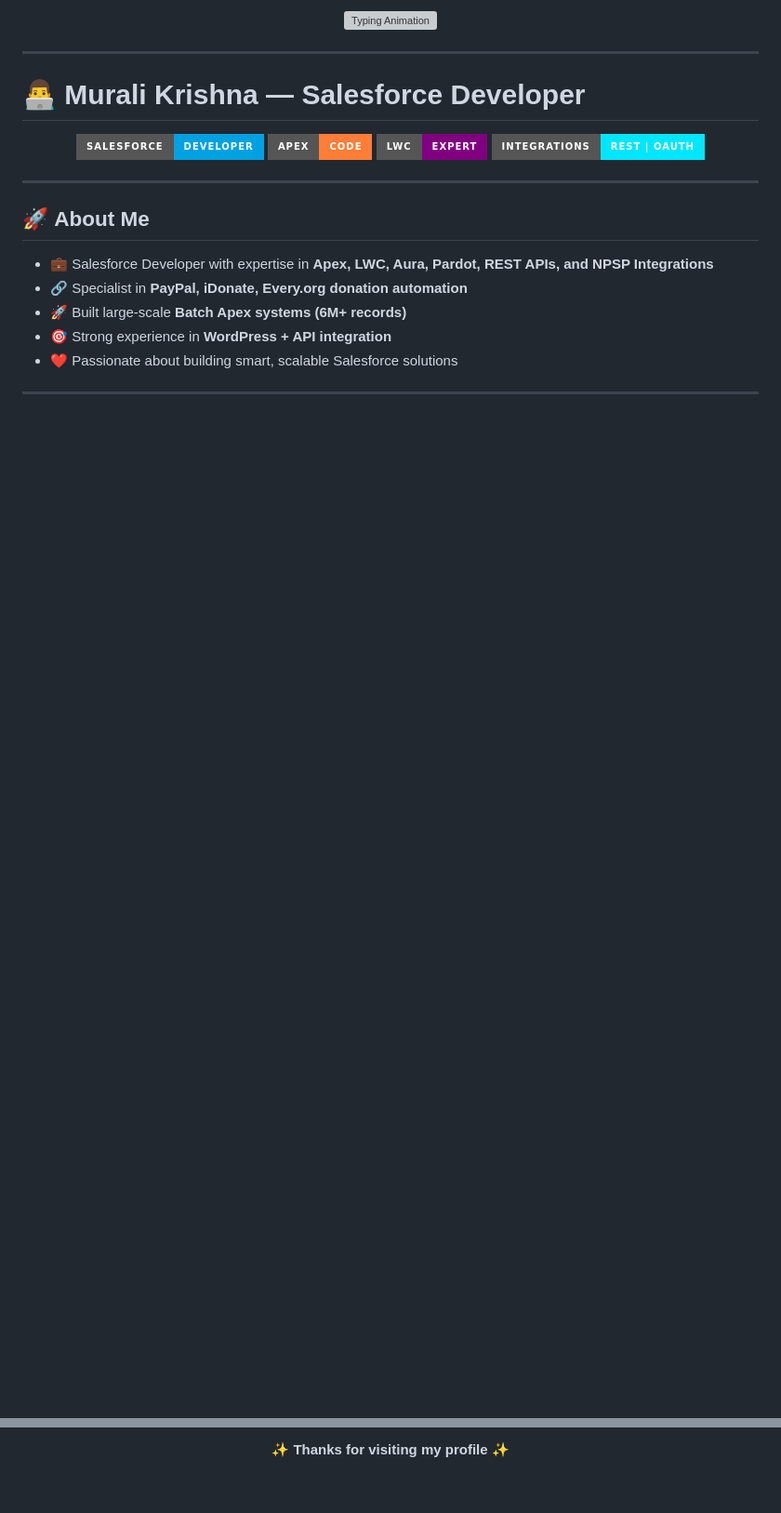
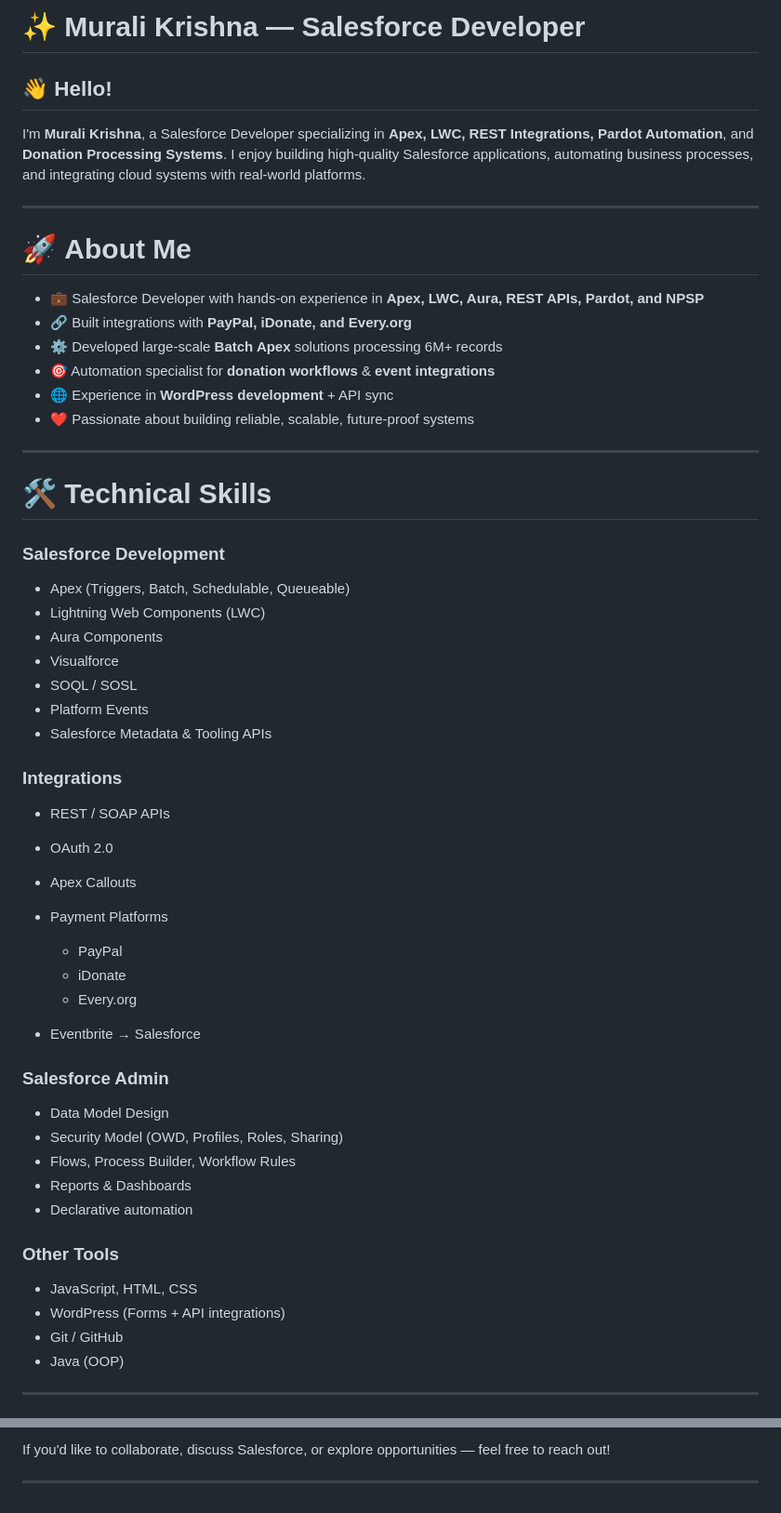
Before and after one commit to zelenty/MuraliKrishna.github.io, a Markdown page: README.md, 2 parts joined by grey strips. Shown: that part at 93% size. Drawn GitHub-style; badges without logos; blank space fills up the shorter version; grey boxes are pictures that could not be loaded.

```diff
--- a/README.md
+++ b/README.md
@@ -1,27 +1,61 @@
-<!-- ANIMATED HEADER -->
-<p align="center">
-  <img src="https://readme-typing-svg.demolab.com?font=Fira+Code&size=26&duration=3000&pause=1200&color=37F4FF&center=true&vCenter=true&width=800&lines=Hello+I'm+Murali+Krishna+👋;Salesforce+Developer;Apex+%7C+LWC+%7C+Integrations;Pardot+Automation+%7C+API+Engineer;Donation+Platform+Automation+Expert" alt="Typing Animation" />
-</p>
+# ✨ **Murali Krishna — Salesforce Developer**
+
+## 👋 Hello!
+
+I'm **Murali Krishna**, a Salesforce Developer specializing in **Apex, LWC, REST Integrations, Pardot Automation**, and **Donation Processing Systems**.
+I enjoy building high-quality Salesforce applications, automating business processes, and integrating cloud systems with real-world platforms.
 
 ---
 
-# 👨‍💻 **Murali Krishna — Salesforce Developer**
+# 🚀 **About Me**
 
-<p align="center">
-  <img src="https://img.shields.io/badge/Salesforce-Developer-00A1E0?style=for-the-badge&logo=salesforce&logoColor=white" />
-  <img src="https://img.shields.io/badge/Apex-Code-orange?style=for-the-badge" />
-  <img src="https://img.shields.io/badge/LWC-Expert-purple?style=for-the-badge" />
-  <img src="https://img.shields.io/badge/Integrations-REST%20%7C%20OAuth-00E7FD?style=for-the-badge" />
-</p>
+* 💼 Salesforce Developer with hands-on experience in **Apex, LWC, Aura, REST APIs, Pardot, and NPSP**
+* 🔗 Built integrations with **PayPal, iDonate, and Every.org**
+* ⚙️ Developed large-scale **Batch Apex** solutions processing 6M+ records
+* 🎯 Automation specialist for **donation workflows** & **event integrations**
+* 🌐 Experience in **WordPress development** + API sync
+* ❤️ Passionate about building reliable, scalable, future-proof systems
 
 ---
 
-## 🚀 **About Me**
-- 💼 Salesforce Developer with expertise in **Apex, LWC, Aura, Pardot, REST APIs, and NPSP Integrations**
-- 🔗 Specialist in **PayPal, iDonate, Every.org donation automation**
-- 🚀 Built large-scale **Batch Apex systems (6M+ records)**
-- 🎯 Strong experience in **WordPress + API integration**
-- ❤️ Passionate about building smart, scalable Salesforce solutions
+# 🛠️ **Technical Skills**
+
+### **Salesforce Development**
+
+* Apex (Triggers, Batch, Schedulable, Queueable)
+* Lightning Web Components (LWC)
+* Aura Components
+* Visualforce
+* SOQL / SOSL
+* Platform Events
+* Salesforce Metadata & Tooling APIs
+
+### **Integrations**
+
+* REST / SOAP APIs
+* OAuth 2.0
+* Apex Callouts
+* Payment Platforms
+
+  * PayPal
+  * iDonate
+  * Every.org
+* Eventbrite → Salesforce
+
+### **Salesforce Admin**
+
+* Data Model Design
+* Security Model (OWD, Profiles, Roles, Sharing)
+* Flows, Process Builder, Workflow Rules
+* Reports & Dashboards
+* Declarative automation
+
+### **Other Tools**
+
+* JavaScript, HTML, CSS
+* WordPress (Forms + API integrations)
+* Git / GitHub
+* Java (OOP)
 
 ---
 
@@ -134,2 +115,4 @@ Everything in this repository powers my personal dark-mode portfolio.
 
-<p align="center"><b>✨ Thanks for visiting my profile ✨</b></p>
+If you'd like to collaborate, discuss Salesforce, or explore opportunities — feel free to reach out!
+
+---
```
Also changed, not shown: other parts of README.md (+32 -85 lines).
